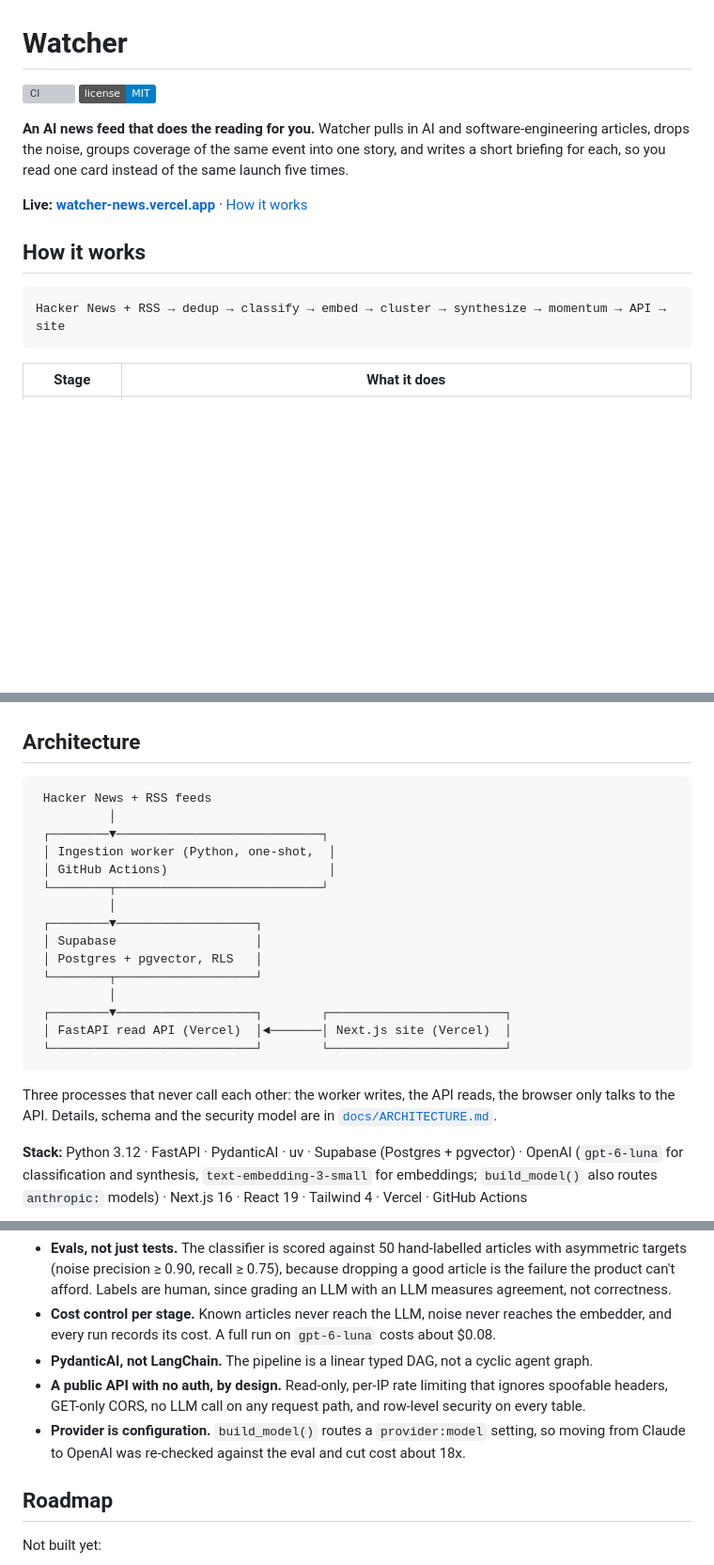
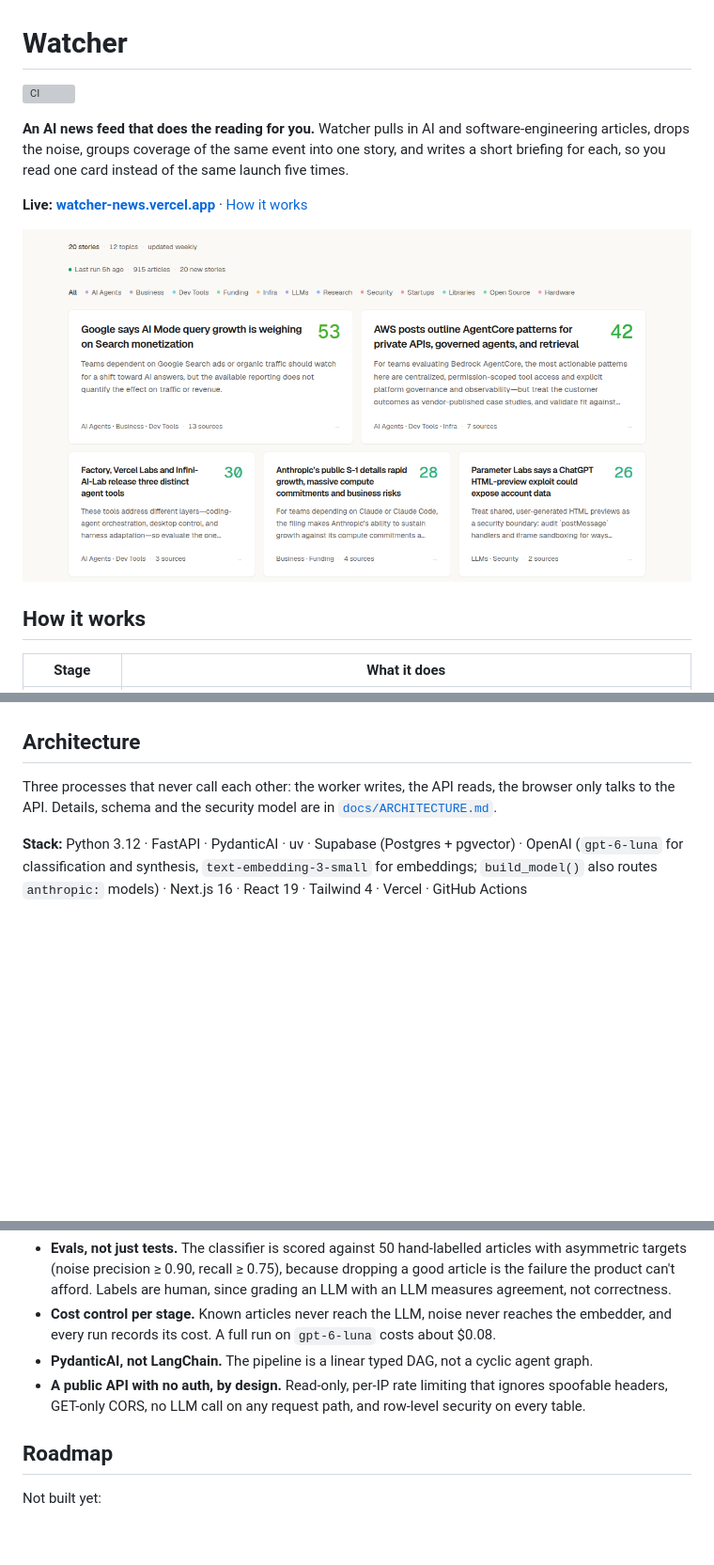
Before and after one commit to abhinavmakes/watcher, a Markdown page: README.md, 3 parts joined by grey strips. Shown at 94% size. Drawn GitHub-style; pictures changed too: docs/screenshot.png (added); badges without logos; blank space fills up the shorter version; grey boxes are pictures that could not be loaded.

Commit message:
README: add feed screenshot, trim duplicated sections (#14)

````diff
--- a/README.md
+++ b/README.md
@@ -1,7 +1,6 @@
 # Watcher
 
 [![CI](https://github.com/abhinavmakes/watcher/actions/workflows/ci.yml/badge.svg)](https://github.com/abhinavmakes/watcher/actions/workflows/ci.yml)
-[![License: MIT](https://img.shields.io/badge/license-MIT-blue.svg)](LICENSE)
 
 **An AI news feed that does the reading for you.** Watcher pulls in AI and software-engineering
 articles, drops the noise, groups coverage of the same event into one story, and writes a short
@@ -10,11 +9,9 @@ briefing for each, so you read one card instead of the same launch five times.
 **Live: [watcher-news.vercel.app](https://watcher-news.vercel.app)** ·
 [How it works](https://watcher-news.vercel.app/how-it-works)
 
+![The Watcher feed](docs/screenshot.png)
+
 ## How it works
-
-```
-Hacker News + RSS → dedup → classify → embed → cluster → synthesize → momentum → API → site
-```
 
 | Stage | What it does |
 |---|---|
@@ -59,24 +56,6 @@ the current feed mix is the next piece of work. The trade-off is recorded in
 
 ## Architecture
 
-```
- Hacker News + RSS feeds
-          │
- ┌────────▼────────────────────────────┐
- │ Ingestion worker (Python, one-shot,  │
- │ GitHub Actions)                      │
- └────────┬────────────────────────────┘
-          │
- ┌────────▼───────────────────┐
- │ Supabase                   │
- │ Postgres + pgvector, RLS   │
- └────────┬───────────────────┘
-          │
- ┌────────▼───────────────────┐        ┌────────────────────────┐
- │ FastAPI read API (Vercel)  │◄───────│ Next.js site (Vercel)  │
- └────────────────────────────┘        └────────────────────────┘
-```
-
 Three processes that never call each other: the worker writes, the API reads, the browser only
 talks to the API. Details, schema and the security model are in
 [`docs/ARCHITECTURE.md`](docs/ARCHITECTURE.md).
@@ -99,8 +78,6 @@ The full log, with the alternatives I rejected, is in [`DECISIONS.md`](DECISIONS
 - **PydanticAI, not LangChain.** The pipeline is a linear typed DAG, not a cyclic agent graph.
 - **A public API with no auth, by design.** Read-only, per-IP rate limiting that ignores spoofable
   headers, GET-only CORS, no LLM call on any request path, and row-level security on every table.
-- **Provider is configuration.** `build_model()` routes a `provider:model` setting, so moving
-  from Claude to OpenAI was re-checked against the eval and cut cost about 18x.
 
 ## Roadmap
 
````
